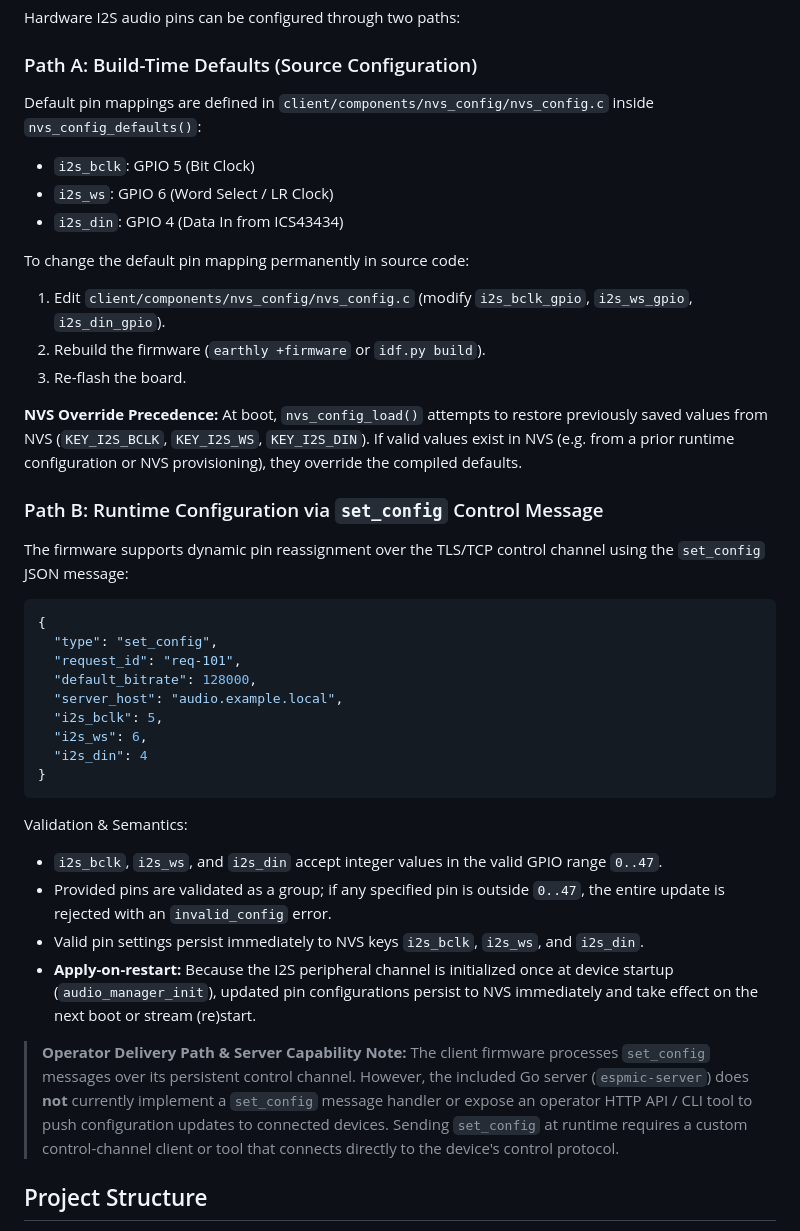
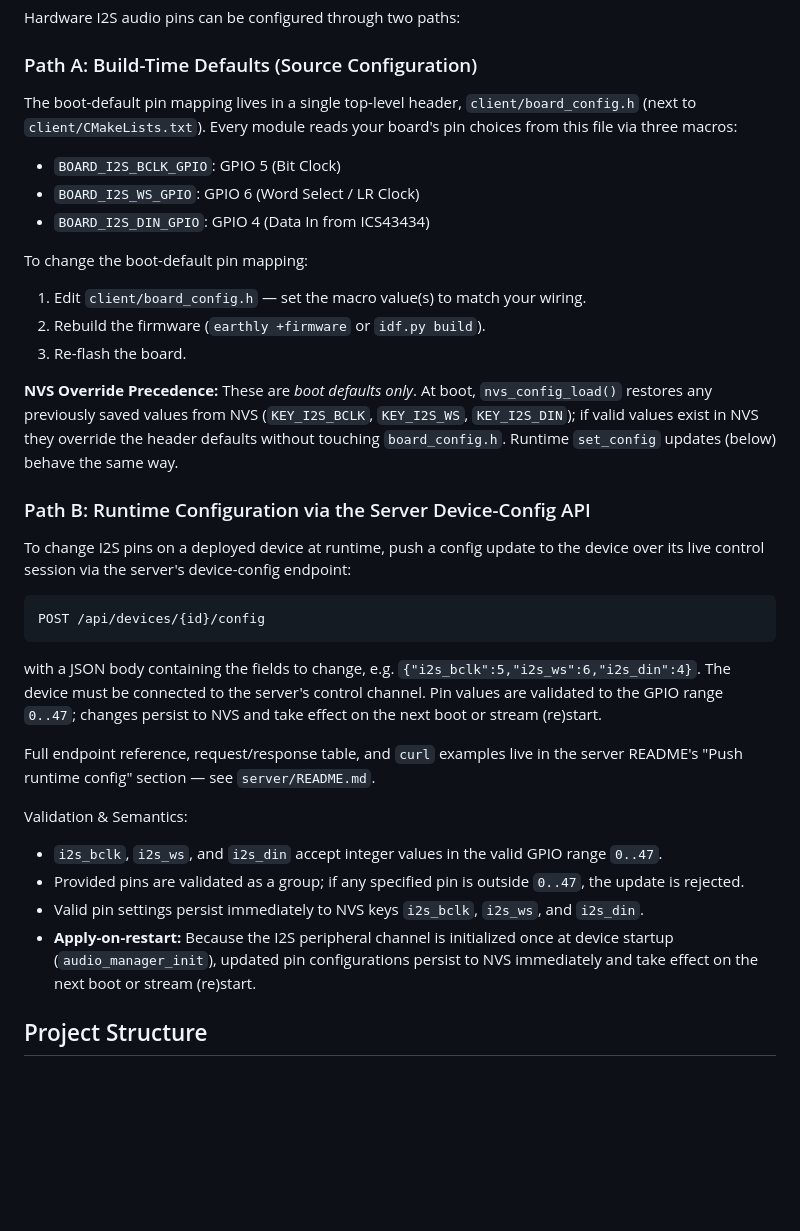
Before and after one commit to faisyl/espmic, a Markdown page: client/README.md, the part around the change. GitHub-like rendering; blank space fills up the shorter version.

Commit message:
docs: revise client pin-config for board_config.h header + server device-config API

````diff
--- a/client/README.md
+++ b/client/README.md
@@ -113,42 +113,45 @@ Hardware I2S audio pins can be configured through two paths:
 
 ### Path A: Build-Time Defaults (Source Configuration)
 
-Default pin mappings are defined in `client/components/nvs_config/nvs_config.c` inside `nvs_config_defaults()`:
-- `i2s_bclk`: GPIO 5 (Bit Clock)
-- `i2s_ws`:   GPIO 6 (Word Select / LR Clock)
-- `i2s_din`:  GPIO 4 (Data In from ICS43434)
+The boot-default pin mapping lives in a single top-level header, `client/board_config.h`
+(next to `client/CMakeLists.txt`). Every module reads your board's pin choices from this
+file via three macros:
+- `BOARD_I2S_BCLK_GPIO`: GPIO 5 (Bit Clock)
+- `BOARD_I2S_WS_GPIO`:   GPIO 6 (Word Select / LR Clock)
+- `BOARD_I2S_DIN_GPIO`:  GPIO 4 (Data In from ICS43434)
 
-To change the default pin mapping permanently in source code:
-1. Edit `client/components/nvs_config/nvs_config.c` (modify `i2s_bclk_gpio`, `i2s_ws_gpio`, `i2s_din_gpio`).
+To change the boot-default pin mapping:
+1. Edit `client/board_config.h` — set the macro value(s) to match your wiring.
 2. Rebuild the firmware (`earthly +firmware` or `idf.py build`).
 3. Re-flash the board.
 
-**NVS Override Precedence:** At boot, `nvs_config_load()` attempts to restore previously saved values from NVS (`KEY_I2S_BCLK`, `KEY_I2S_WS`, `KEY_I2S_DIN`). If valid values exist in NVS (e.g. from a prior runtime configuration or NVS provisioning), they override the compiled defaults.
+**NVS Override Precedence:** These are *boot defaults only*. At boot, `nvs_config_load()`
+restores any previously saved values from NVS (`KEY_I2S_BCLK`, `KEY_I2S_WS`, `KEY_I2S_DIN`);
+if valid values exist in NVS they override the header defaults without touching
+`board_config.h`. Runtime `set_config` updates (below) behave the same way.
 
-### Path B: Runtime Configuration via `set_config` Control Message
+### Path B: Runtime Configuration via the Server Device-Config API
 
-The firmware supports dynamic pin reassignment over the TLS/TCP control channel using the `set_config` JSON message:
+To change I2S pins on a deployed device at runtime, push a config update to the device
+over its live control session via the server's device-config endpoint:
 
-```json
-{
-  "type": "set_config",
-  "request_id": "req-101",
-  "default_bitrate": 128000,
-  "server_host": "audio.example.local",
-  "i2s_bclk": 5,
-  "i2s_ws": 6,
-  "i2s_din": 4
-}
 ```
+POST /api/devices/{id}/config
+```
+
+with a JSON body containing the fields to change, e.g. `{"i2s_bclk":5,"i2s_ws":6,"i2s_din":4}`.
+The device must be connected to the server's control channel. Pin values are validated
+to the GPIO range `0..47`; changes persist to NVS and take effect on the next boot or
+stream (re)start.
+
+Full endpoint reference, request/response table, and `curl` examples live in the server
+README's "Push runtime config" section — see `server/README.md`.
 
 Validation & Semantics:
 - `i2s_bclk`, `i2s_ws`, and `i2s_din` accept integer values in the valid GPIO range `0..47`.
-- Provided pins are validated as a group; if any specified pin is outside `0..47`, the entire update is rejected with an `invalid_config` error.
+- Provided pins are validated as a group; if any specified pin is outside `0..47`, the update is rejected.
 - Valid pin settings persist immediately to NVS keys `i2s_bclk`, `i2s_ws`, and `i2s_din`.
 - **Apply-on-restart:** Because the I2S peripheral channel is initialized once at device startup (`audio_manager_init`), updated pin configurations persist to NVS immediately and take effect on the next boot or stream (re)start.
-
-> **Operator Delivery Path & Server Capability Note:**
-> The client firmware processes `set_config` messages over its persistent control channel. However, the included Go server (`espmic-server`) does **not** currently implement a `set_config` message handler or expose an operator HTTP API / CLI tool to push configuration updates to connected devices. Sending `set_config` at runtime requires a custom control-channel client or tool that connects directly to the device's control protocol.
 
 ## Project Structure
 
````
